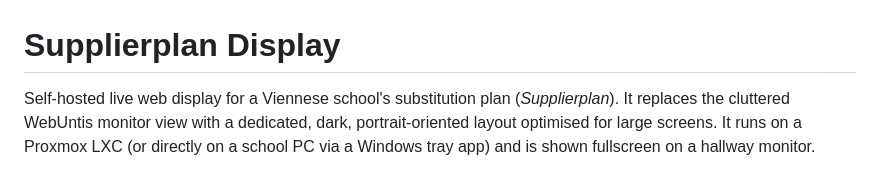
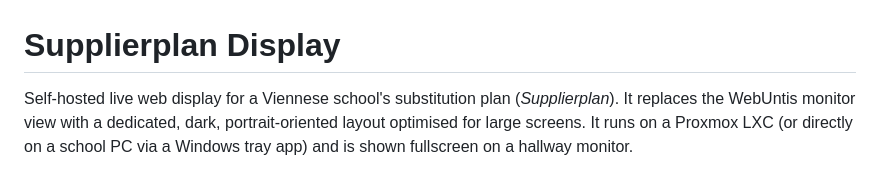
Before and after one commit to Tactics232/supplierplan, a Markdown page: README.md, the part around the change. Rendered like a GitHub page.

Commit message:
Refine description of Supplierplan display
Removed 'cluttered' from the description for clarity.

```diff
--- a/README.md
+++ b/README.md
@@ -1,7 +1,7 @@
 # Supplierplan Display
 
 Self-hosted live web display for a Viennese school's substitution plan
-(*Supplierplan*). It replaces the cluttered WebUntis monitor view with a dedicated,
+(*Supplierplan*). It replaces the WebUntis monitor view with a dedicated,
 dark, portrait-oriented layout optimised for large screens. It runs on a Proxmox LXC
 (or directly on a school PC via a Windows tray app) and is shown fullscreen on a
 hallway monitor.
```
